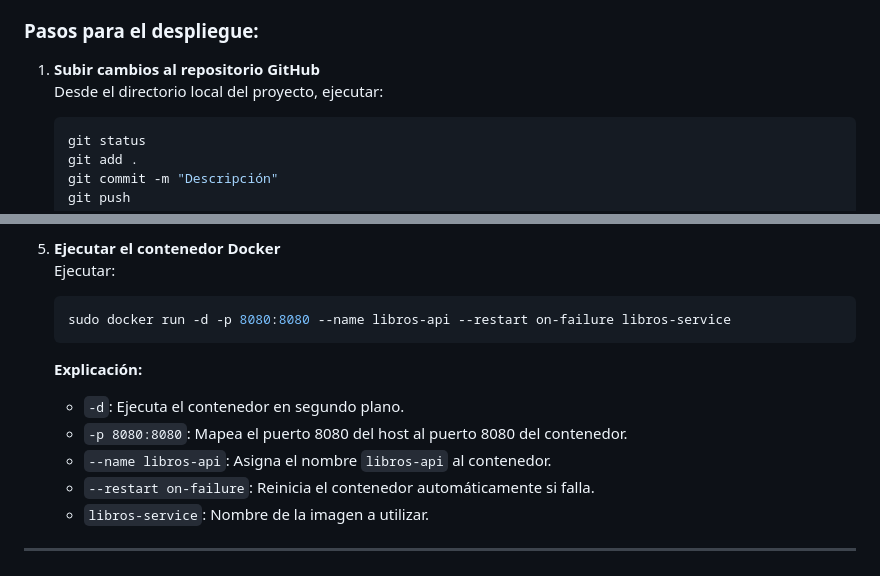
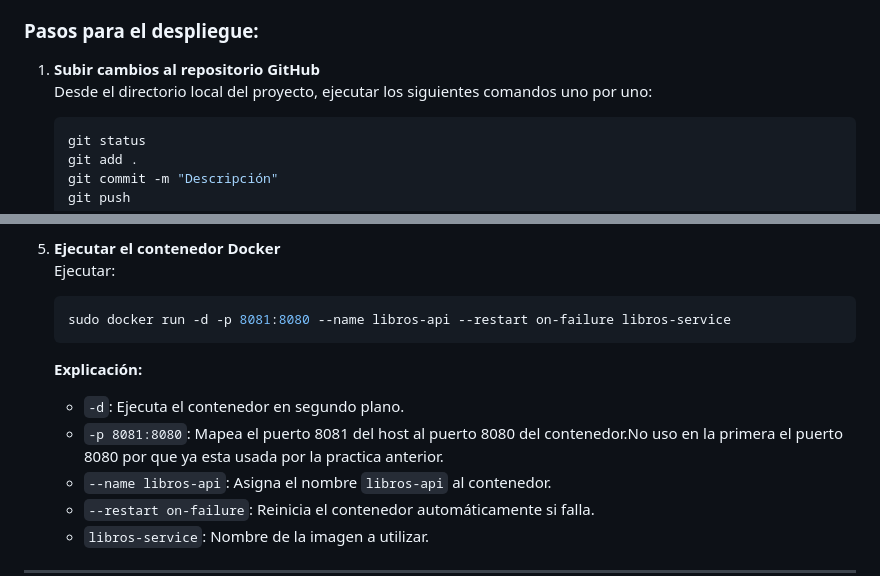
Before and after one commit to IntyST/Practica-1, a Markdown page: libros/README.md, 2 parts joined by grey strips. Drawn GitHub-style.

Commit message:
Despliegue proyecto Web Service con Docker en AWS instancia Ubuntu con Node.js y Express que permita la gestión de libros

````diff
--- a/libros/README.md
+++ b/libros/README.md
@@ -154,7 +154,7 @@ No se requirió volver a instalar Docker porque ya estaba configurado desde la p
 ### Pasos para el despliegue:
 
 1. **Subir cambios al repositorio GitHub**
-   Desde el directorio local del proyecto, ejecutar:
+   Desde el directorio local del proyecto, ejecutar los siguientes comandos uno por uno:
 
    ```bash
    git status
@@ -192,12 +192,12 @@ No se requirió volver a instalar Docker porque ya estaba configurado desde la p
    Ejecutar:
 
    ```bash
-   sudo docker run -d -p 8080:8080 --name libros-api --restart on-failure libros-service
+   sudo docker run -d -p 8081:8080 --name libros-api --restart on-failure libros-service
    ```
 
    **Explicación:**
    - `-d`: Ejecuta el contenedor en segundo plano.
-   - `-p 8080:8080`: Mapea el puerto 8080 del host al puerto 8080 del contenedor.
+   - `-p 8081:8080`: Mapea el puerto 8081 del host al puerto 8080 del contenedor.No uso en la primera el puerto 8080 por que ya esta usada por la practica anterior.
    - `--name libros-api`: Asigna el nombre `libros-api` al contenedor.
    - `--restart on-failure`: Reinicia el contenedor automáticamente si falla.
    - `libros-service`: Nombre de la imagen a utilizar.
````
